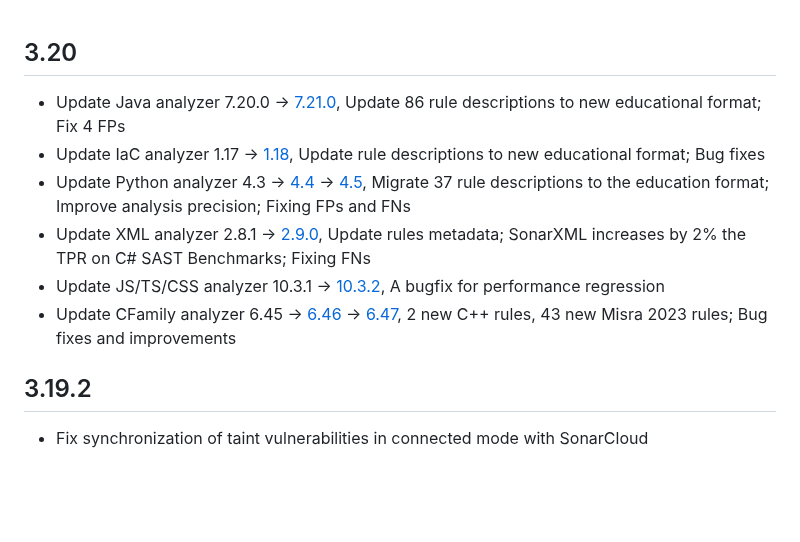
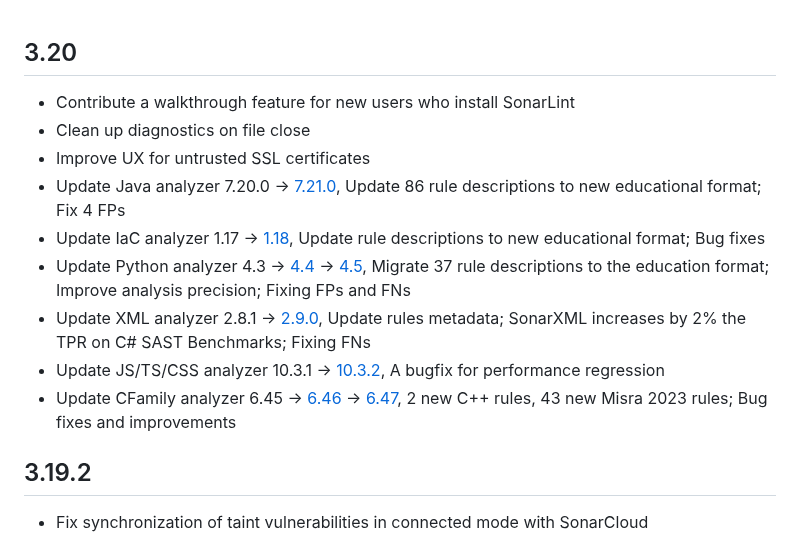
Before and after one commit to SonarSource/sonarlint-vscode, a Markdown page: CHANGELOG.md, the part around the change. Drawn GitHub-style; blank space fills up the shorter version.

Commit message:
Update CHANGELOG for 3.20.0

```diff
--- a/CHANGELOG.md
+++ b/CHANGELOG.md
@@ -1,12 +1,14 @@
 ## 3.20
 
+* Contribute a walkthrough feature for new users who install SonarLint
+* Clean up diagnostics on file close
+* Improve UX for untrusted SSL certificates
 * Update Java analyzer 7.20.0 -> [7.21.0](https://github.com/SonarSource/sonar-java/releases/tag/7.21.0.31796), Update 86 rule descriptions to new educational format; Fix 4 FPs
 * Update IaC analyzer 1.17 -> [1.18](https://github.com/SonarSource/sonar-iac/releases/tag/1.18.0.4757), Update rule descriptions to new educational format; Bug fixes
 * Update Python analyzer 4.3 -> [4.4](https://sonarsource.atlassian.net/projects/SONARPY/versions/14133/tab/release-report-all-issues) -> [4.5](https://sonarsource.atlassian.net/projects/SONARPY/versions/14193/tab/release-report-all-issues), Migrate 37 rule descriptions to the education format; Improve analysis precision; Fixing FPs and FNs
 * Update XML analyzer 2.8.1 -> [2.9.0](https://github.com/SonarSource/sonar-xml/releases/tag/2.9.0.4055), Update rules metadata; SonarXML increases by 2% the TPR on C# SAST Benchmarks; Fixing FNs
 * Update JS/TS/CSS analyzer 10.3.1 -> [10.3.2](https://github.com/SonarSource/SonarJS/releases/tag/10.3.2.22047), A bugfix for performance regression
 * Update CFamily analyzer 6.45 -> [6.46](https://sonarsource.atlassian.net/issues/?jql=project%20%3D%2010166%20AND%20fixVersion%3D14141%20ORDER%20BY%20priority%20DESC%2C%20key%20ASC) -> [6.47](https://sonarsource.atlassian.net/issues/?jql=project%20%3D%2010166%20AND%20fixVersion%3D%206.47%20%20ORDER%20BY%20priority%20DESC%2C%20key%20ASC), 2 new C++ rules, 43 new Misra 2023 rules; Bug fixes and improvements
-
 
 ## 3.19.2
 
```
